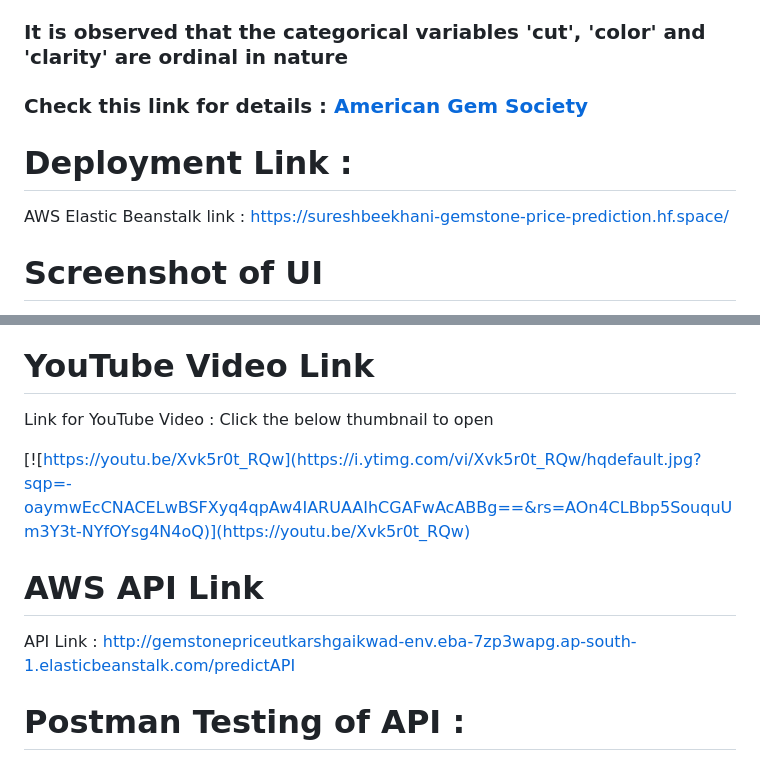
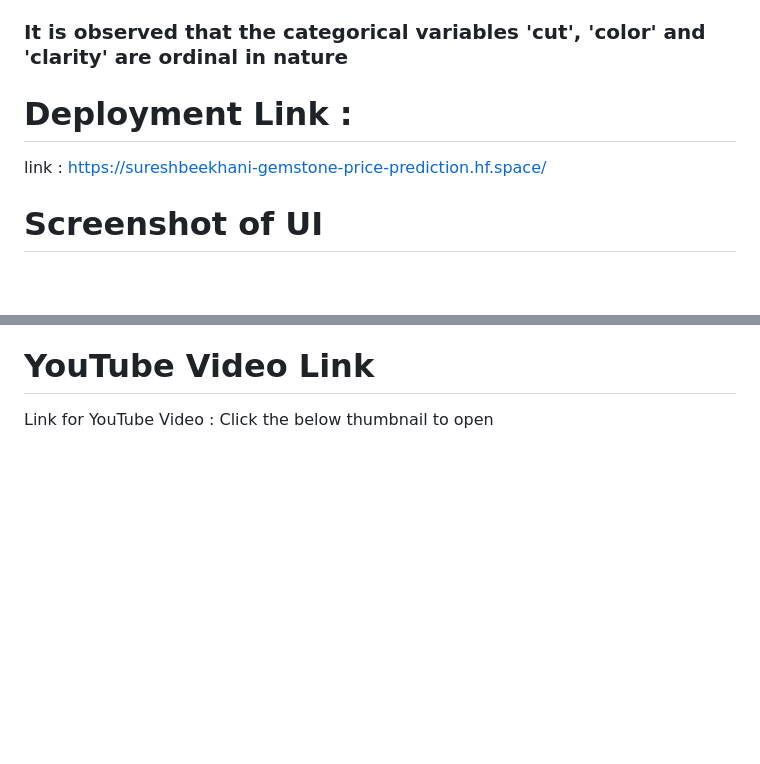
Before and after one commit to SURESHBEEKHANI/gemstone-price-prediction, a Markdown page: README.md, 2 parts joined by grey strips. GitHub-like rendering; blank space fills up the shorter version.

```diff
--- a/README.md
+++ b/README.md
@@ -24,11 +24,10 @@ Dataset Source Link :
 
 ### It is observed that the categorical variables 'cut', 'color' and 'clarity' are ordinal in nature
 
-### Check this link for details : [American Gem Society](https://www.americangemsociety.org/ags-diamond-grading-system/)
 
 # Deployment Link :
 
-AWS Elastic Beanstalk link : [https://sureshbeekhani-gemstone-price-prediction.hf.space/](https://sureshbeekhani-gemstone-price-prediction.hf.space/)
+ link : [https://sureshbeekhani-gemstone-price-prediction.hf.space/](https://sureshbeekhani-gemstone-price-prediction.hf.space/)
 
 # Screenshot of UI
 
@@ -37,14 +35,6 @@ AWS Elastic Beanstalk link : [https://sureshbeekhani-gemstone-price-prediction.h
 # YouTube Video Link
 
 Link for YouTube Video : Click the below thumbnail to open
-
-[![https://youtu.be/Xvk5r0t_RQw](https://i.ytimg.com/vi/Xvk5r0t_RQw/hqdefault.jpg?sqp=-oaymwEcCNACELwBSFXyq4qpAw4IARUAAIhCGAFwAcABBg==&rs=AOn4CLBbp5SouquUm3Y3t-NYfOYsg4N4oQ)](https://youtu.be/Xvk5r0t_RQw)
-
-# AWS API Link
-
-API Link : [http://gemstonepriceutkarshgaikwad-env.eba-7zp3wapg.ap-south-1.elasticbeanstalk.com/predictAPI](http://gemstonepriceutkarshgaikwad-env.eba-7zp3wapg.ap-south-1.elasticbeanstalk.com/predictAPI)
-
-# Postman Testing of API :
 
 ![API Prediction](./Screenshots/Prediction.jpg)
 
```
Also changed, not shown: other parts of README.md (+0 -1 lines).
